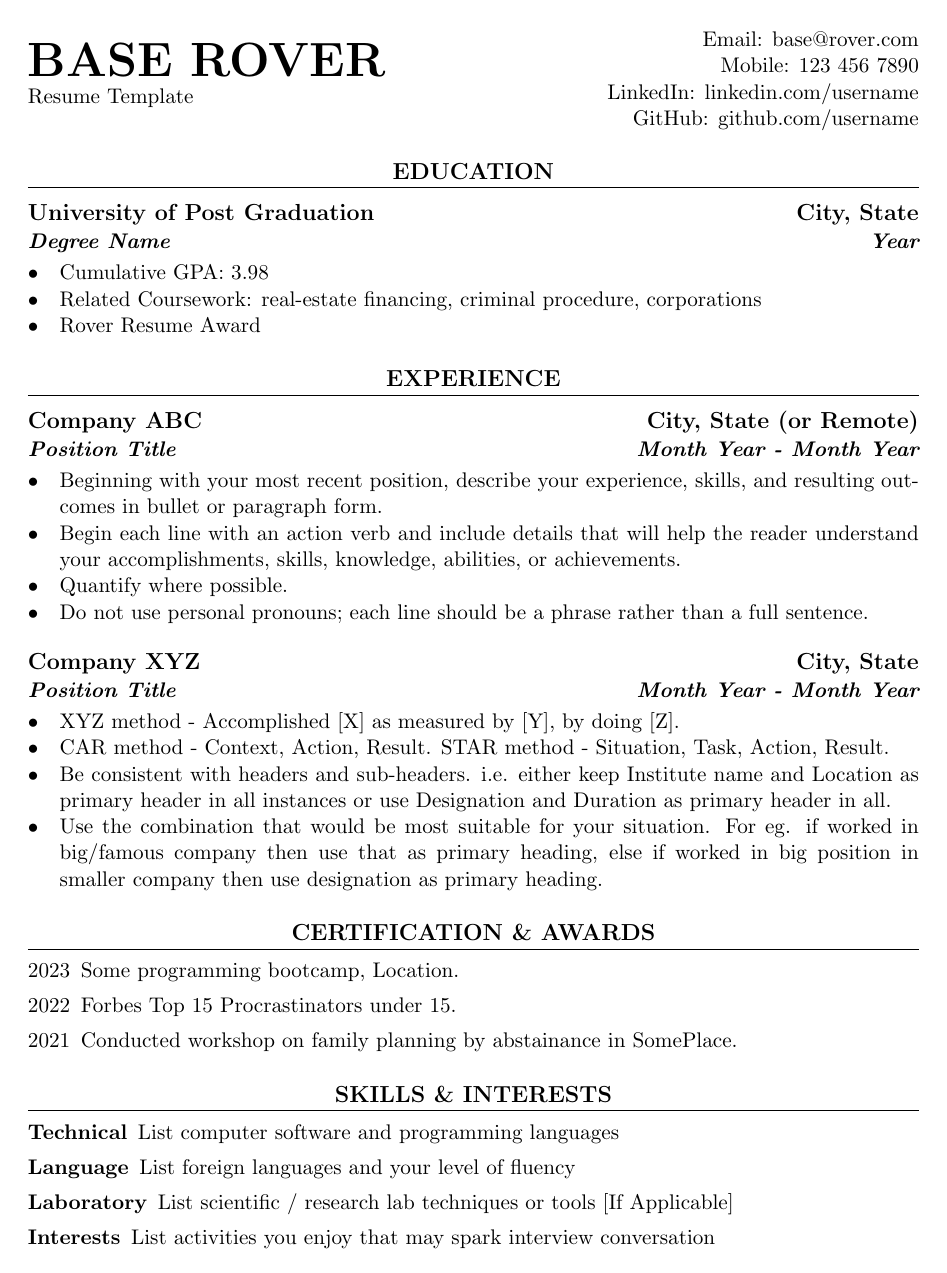
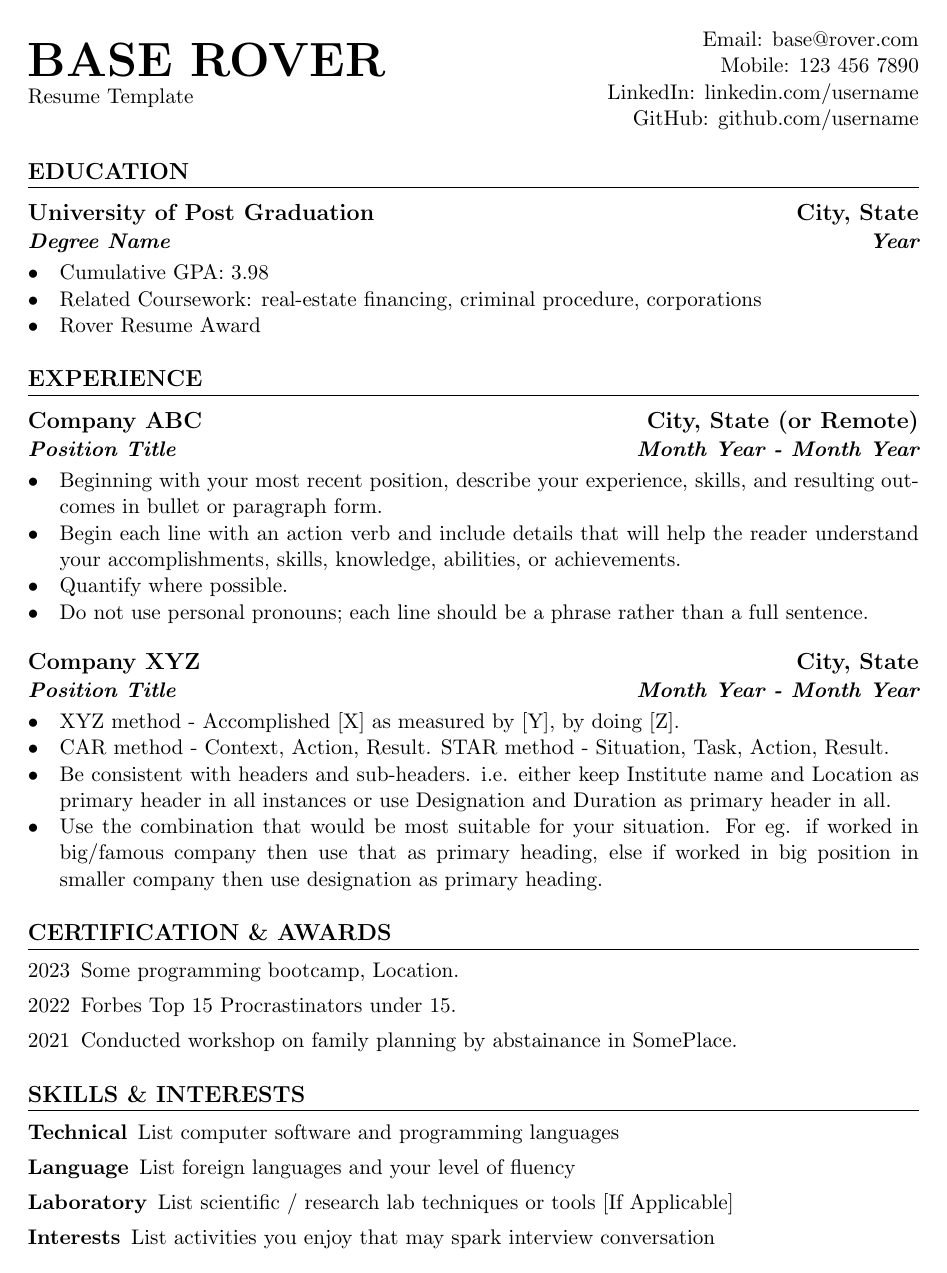
Before and after one commit to subidit/rover-resume, a LaTeX document (templates/base rover/base-rover.tex): the whole page. Compiled offline with pdfLaTeX.

Commit message:
Update base-rover.tex

```diff
--- a/templates/base rover/base-rover.tex
+++ b/templates/base rover/base-rover.tex
@@ -18,7 +18,7 @@
 	\titlespacing{\section}{0pt}{3ex}{1.5ex}
 	\titlespacing{\subsection}{0pt}{*0}{*0}
 	\titlespacing{\subsubsection}{0pt}{*0}{*0.5}
-  \titleformat{\section}{\large\bfseries\uppercase}{}{}{\center}[\titlerule]
+  \titleformat{\section}{\large\bfseries\uppercase}{}{}{}[\titlerule]
   \titleformat{\subsection}{\large\bfseries}{}{}{}
   \titleformat{\subsubsection}{\bfseries\itshape}{}{}{}
 
```
